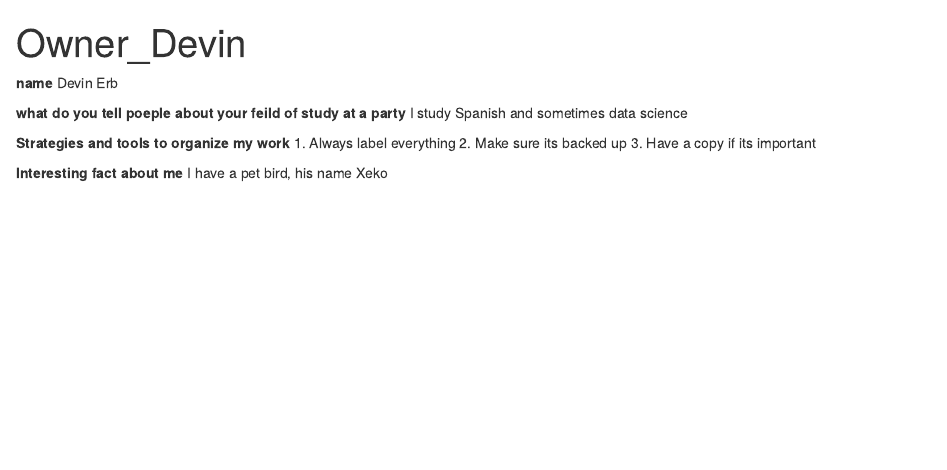
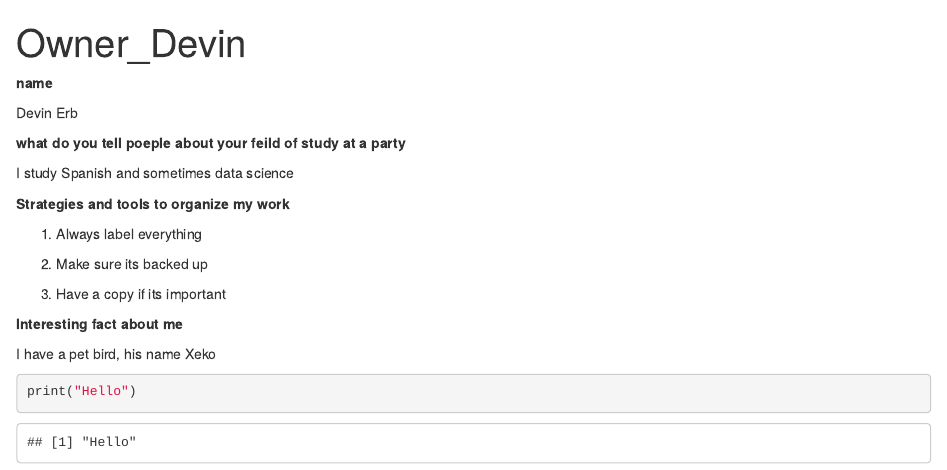
Before and after one commit to deerb/ds202_lab1, an R Markdown document (Owner_Devin.Rmd): the page in a window 1100 px wide, from its top. The pictures show the output file Owner_Devin.html that the author committed with the source, opened offline.

Commit message:
updating devin owner files

````diff
--- a/Owner_Devin.Rmd
+++ b/Owner_Devin.Rmd
@@ -7,16 +7,26 @@ output: html_document
 knitr::opts_chunk$set(echo = TRUE)
 ```
 
-**name**
+**Name**
+
 Devin Erb
 
-**what do you tell poeple about your feild of study at a party**
+**What do you tell poeple about your feild of study at a party**
+
 I study Spanish and sometimes data science
 
 **Strategies and tools to organize my work**
+
 1. Always label everything
+
 2. Make sure its backed up
+
 3. Have a copy if its important
 
 **Interesting fact about me**
+
 I have a pet bird, his name Xeko
+
+```{r}
+print("Hello")
+```
````
Also changed, not shown: Owner_Devin.html.
